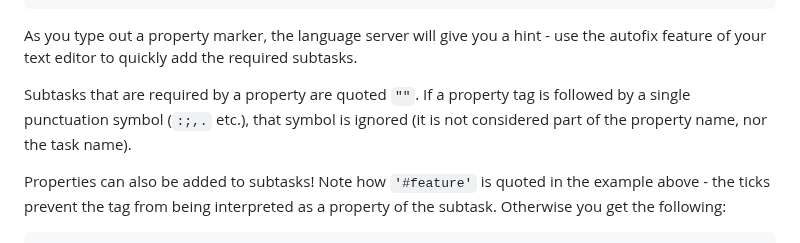
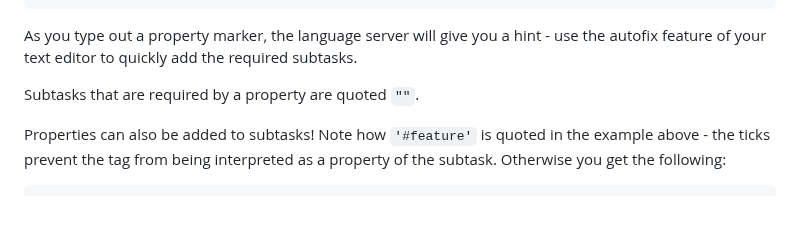
Before and after one commit to simchri/md.agile, a Markdown page: README.vision.md, the part around the change. Rendered like a GitHub page; blank space fills up the shorter version.

Commit message:
rm note on punctuation after tags - doesn't make any sense because tags can be anywhere in the title. They just have to be considered part of the title

````diff
--- a/README.vision.md
+++ b/README.vision.md
@@ -211,7 +211,7 @@ Properties are added to tasks with a `#` followed by the property name. This mak
 ```
 As you type out a property marker, the language server will give you a hint - use the autofix feature of your text editor to quickly add the required subtasks.
 
-Subtasks that are required by a property are quoted `""`. If a property tag is followed by a single punctuation symbol (`:;,.` etc.), that symbol is ignored (it is not considered part of the property name, nor the task name).
+Subtasks that are required by a property are quoted `""`.
 
 Properties can also be added to subtasks! Note how `'#feature'` is quoted in the example above - the ticks prevent the tag from being interpreted as a property of the subtask. Otherwise you get the following:
 ```md
````
